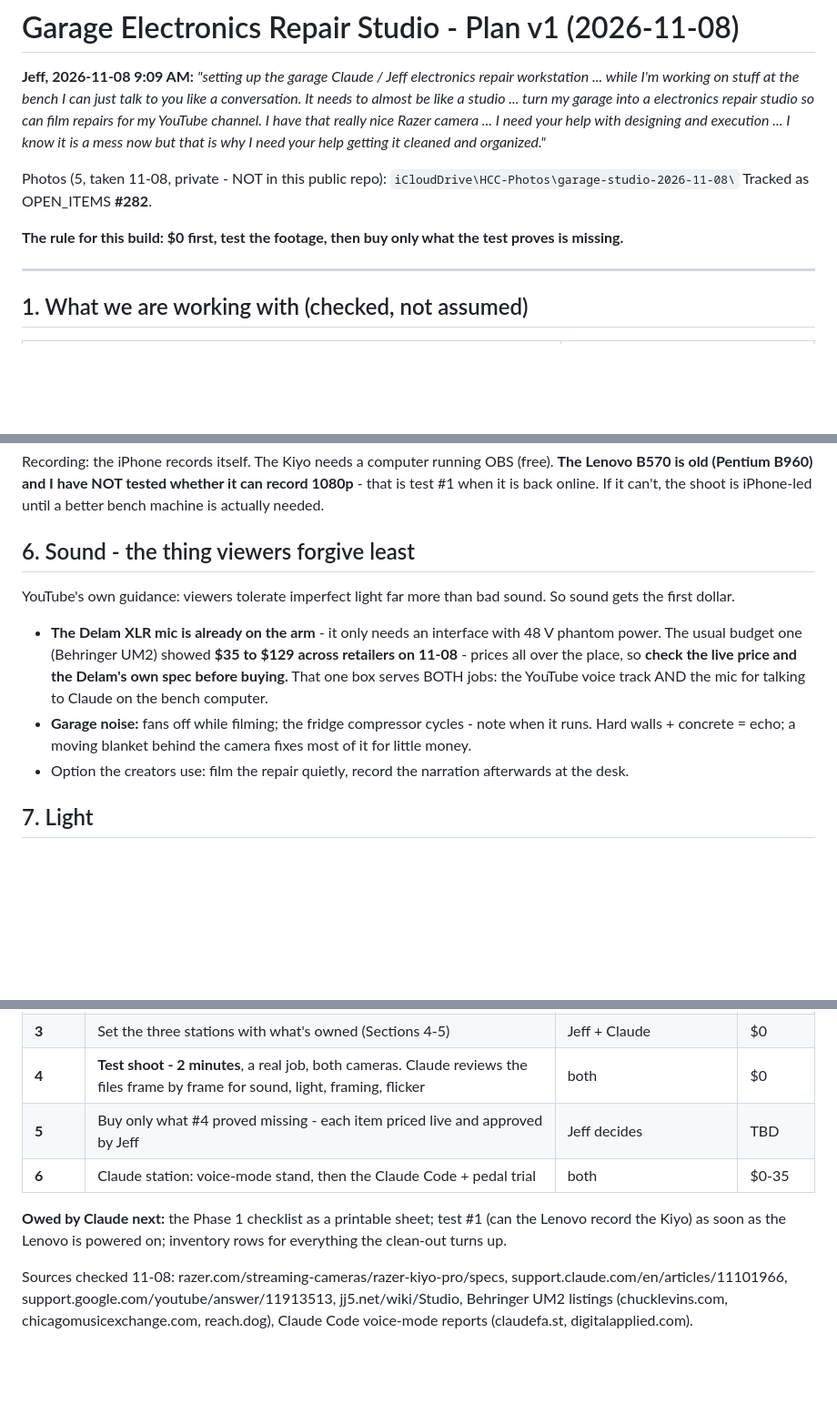
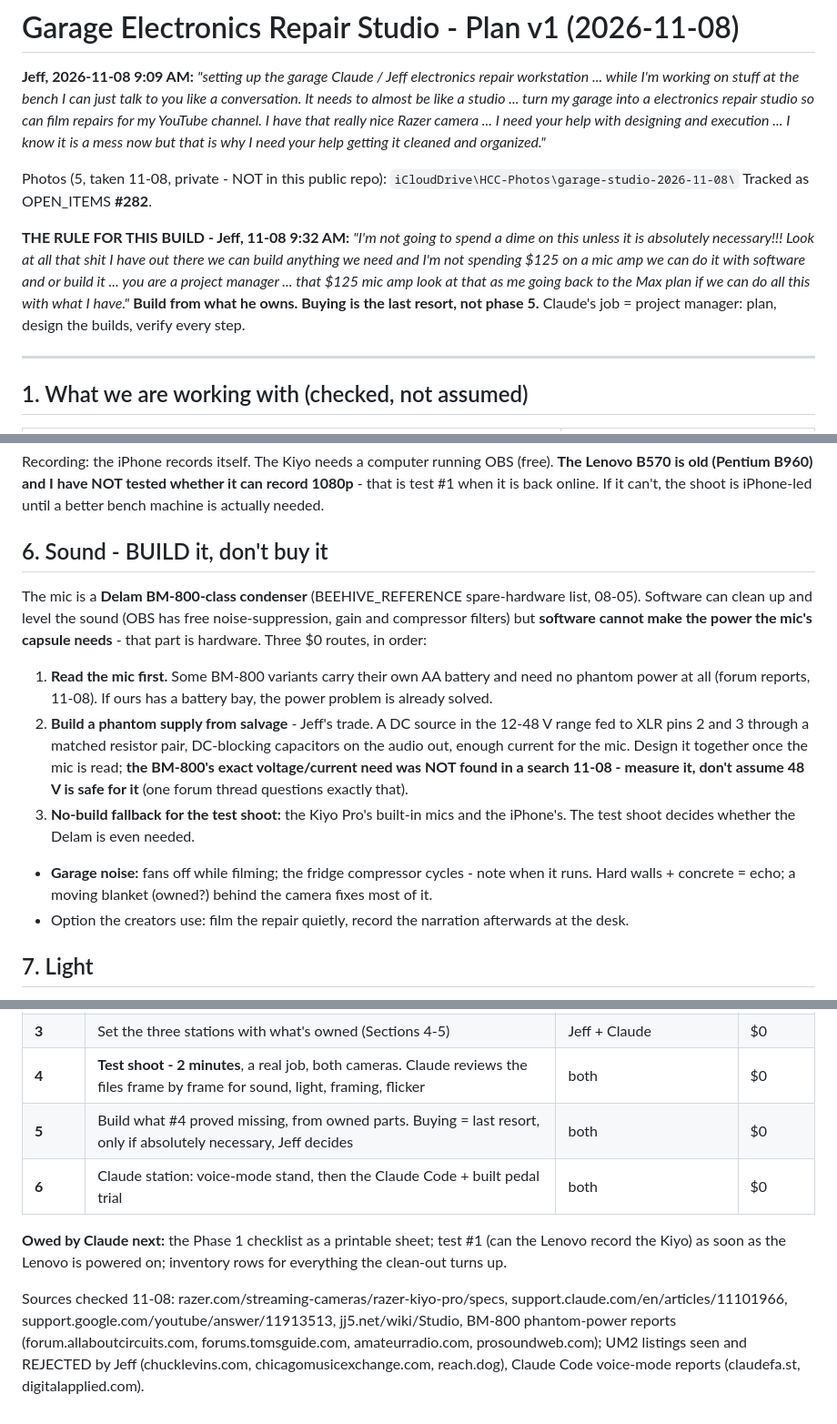
Before and after one commit to d4c2np9f69-afk/Master-the-Master-, a Markdown page: docs/projects/garage_repair_studio_2026-11-08.md, 3 parts joined by grey strips. Shown at 91% size. Rendered like a GitHub page; blank space fills up the shorter version.

Commit message:
Garage studio: Jeff's rule - build from owned parts, buy only if absolutely necessary; mic = build route
Co-Authored-By: Claude Opus 5.5 <noreply@anthropic.com>
Claude-Session: https://claude.ai/code/session_01SN9ojYmnPTaFZgPtCBU8GA

```diff
--- a/docs/projects/garage_repair_studio_2026-11-08.md
+++ b/docs/projects/garage_repair_studio_2026-11-08.md
@@ -9,7 +9,11 @@ your help getting it cleaned and organized."*
 Photos (5, taken 11-08, private - NOT in this public repo): `iCloudDrive\HCC-Photos\garage-studio-2026-11-08\`
 Tracked as OPEN_ITEMS **#282**.
 
-**The rule for this build: $0 first, test the footage, then buy only what the test proves is missing.**
+**THE RULE FOR THIS BUILD - Jeff, 11-08 9:32 AM:** *"I'm not going to spend a dime on this unless it is absolutely
+necessary!!! Look at all that shit I have out there we can build anything we need and I'm not spending $125 on a mic
+amp we can do it with software and or build it ... you are a project manager ... that $125 mic amp look at that as
+me going back to the Max plan if we can do all this with what I have."* **Build from what he owns. Buying is the last
+resort, not phase 5.** Claude's job = project manager: plan, design the builds, verify every step.
 
 ---
 
@@ -94,15 +98,21 @@ Recording: the iPhone records itself. The Kiyo needs a computer running OBS (fre
 (Pentium B960) and I have NOT tested whether it can record 1080p** - that is test #1 when it is back online. If it
 can't, the shoot is iPhone-led until a better bench machine is actually needed.
 
-## 6. Sound - the thing viewers forgive least
+## 6. Sound - BUILD it, don't buy it
 
-YouTube's own guidance: viewers tolerate imperfect light far more than bad sound. So sound gets the first dollar.
-- **The Delam XLR mic is already on the arm** - it only needs an interface with 48 V phantom power. The usual
-  budget one (Behringer UM2) showed **$35 to $129 across retailers on 11-08** - prices all over the place, so
-  **check the live price and the Delam's own spec before buying.** That one box serves BOTH jobs: the YouTube
-  voice track AND the mic for talking to Claude on the bench computer.
+The mic is a **Delam BM-800-class condenser** (BEEHIVE_REFERENCE spare-hardware list, 08-05). Software can clean
+up and level the sound (OBS has free noise-suppression, gain and compressor filters) but **software cannot make
+the power the mic's capsule needs** - that part is hardware. Three $0 routes, in order:
+1. **Read the mic first.** Some BM-800 variants carry their own AA battery and need no phantom power at all
+   (forum reports, 11-08). If ours has a battery bay, the power problem is already solved.
+2. **Build a phantom supply from salvage** - Jeff's trade. A DC source in the 12-48 V range fed to XLR pins 2 and 3
+   through a matched resistor pair, DC-blocking capacitors on the audio out, enough current for the mic. Design it
+   together once the mic is read; **the BM-800's exact voltage/current need was NOT found in a search 11-08 -
+   measure it, don't assume 48 V is safe for it** (one forum thread questions exactly that).
+3. **No-build fallback for the test shoot:** the Kiyo Pro's built-in mics and the iPhone's. The test shoot decides
+   whether the Delam is even needed.
 - **Garage noise:** fans off while filming; the fridge compressor cycles - note when it runs. Hard walls + concrete
-  = echo; a moving blanket behind the camera fixes most of it for little money.
+  = echo; a moving blanket (owned?) behind the camera fixes most of it.
 - Option the creators use: film the repair quietly, record the narration afterwards at the desk.
 
 ## 7. Light
@@ -142,12 +152,12 @@ the show ("Jeff and Claude fix a ___") or kept off the track with AirPods. Jeff'
 | **2** | Power + safety: close the door box, mount bench strips, route cords | Jeff | parts on hand? |
 | **3** | Set the three stations with what's owned (Sections 4-5) | Jeff + Claude | $0 |
 | **4** | **Test shoot - 2 minutes**, a real job, both cameras. Claude reviews the files frame by frame for sound, light, framing, flicker | both | $0 |
-| **5** | Buy only what #4 proved missing - each item priced live and approved by Jeff | Jeff decides | TBD |
-| **6** | Claude station: voice-mode stand, then the Claude Code + pedal trial | both | $0-35 |
+| **5** | Build what #4 proved missing, from owned parts. Buying = last resort, only if absolutely necessary, Jeff decides | both | $0 |
+| **6** | Claude station: voice-mode stand, then the Claude Code + built pedal trial | both | $0 |
 
 **Owed by Claude next:** the Phase 1 checklist as a printable sheet; test #1 (can the Lenovo record the Kiyo) as
 soon as the Lenovo is powered on; inventory rows for everything the clean-out turns up.
 
 Sources checked 11-08: razer.com/streaming-cameras/razer-kiyo-pro/specs, support.claude.com/en/articles/11101966,
-support.google.com/youtube/answer/11913513, jj5.net/wiki/Studio, Behringer UM2 listings (chucklevins.com,
+support.google.com/youtube/answer/11913513, jj5.net/wiki/Studio, BM-800 phantom-power reports (forum.allaboutcircuits.com, forums.tomsguide.com, amateurradio.com, prosoundweb.com); UM2 listings seen and REJECTED by Jeff (chucklevins.com,
 chicagomusicexchange.com, reach.dog), Claude Code voice-mode reports (claudefa.st, digitalapplied.com).
```
Also changed, not shown: other parts of docs/projects/garage_repair_studio_2026-11-08.md (+2 -2 lines), docs/OPEN_ITEMS.md (+1 -1 lines).
